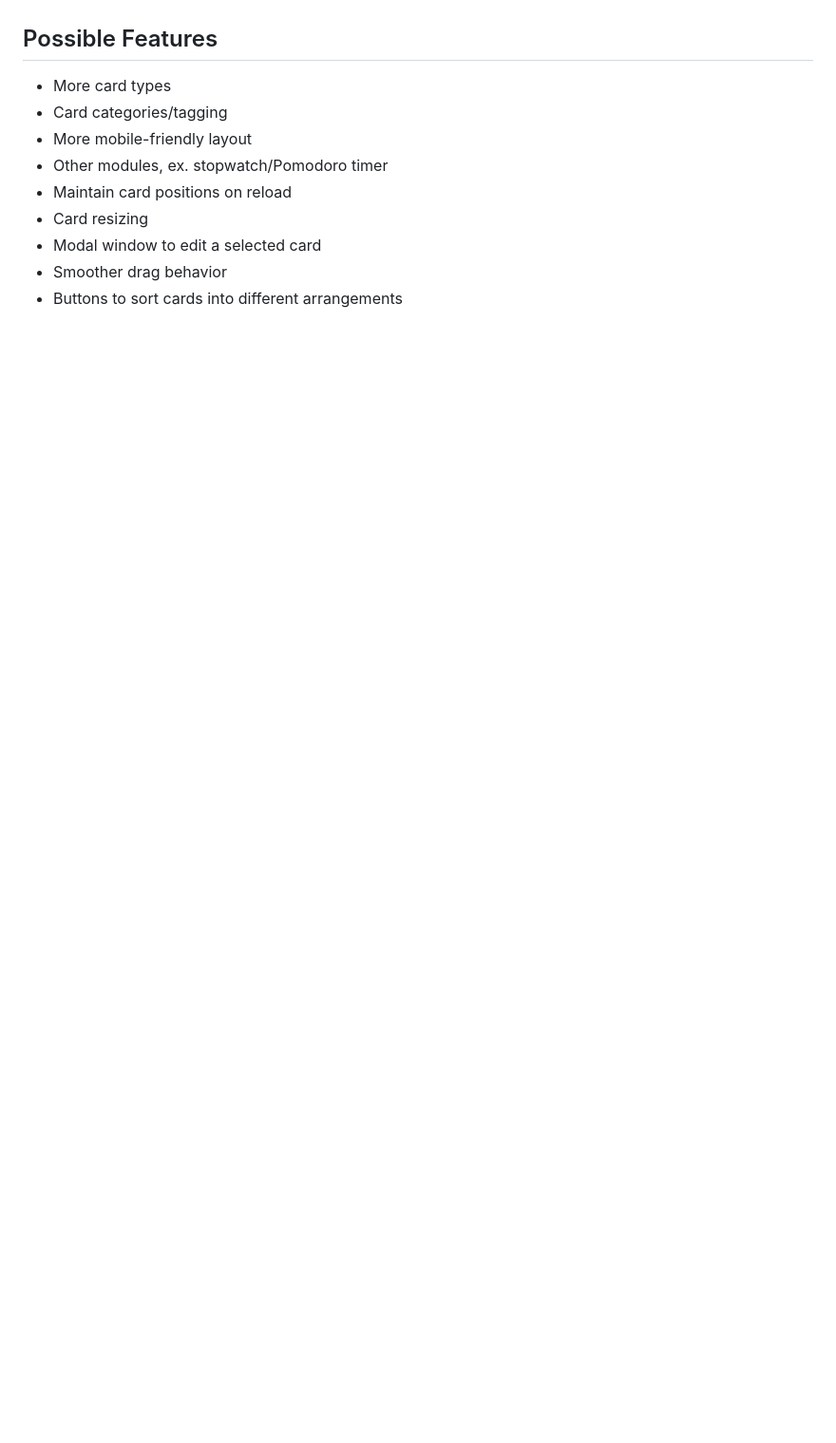
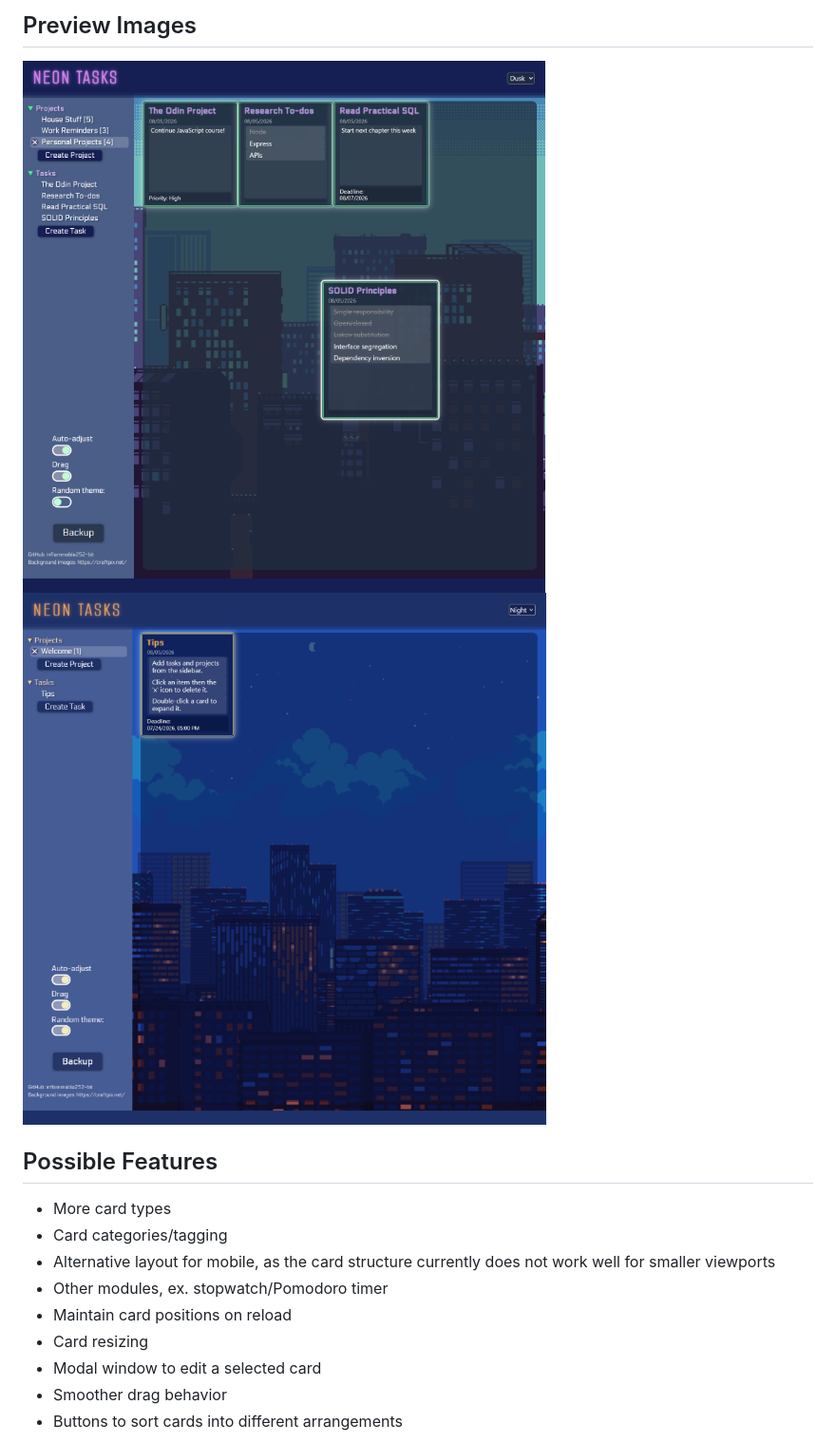
Before and after one commit to inflammable252-bit/neon-tasks, a Markdown page: README.md, the part around one of its changes. Shown at 95% size. Rendered like a GitHub page; pictures changed too: ss2.png (added), ss3.png (added); blank space fills up the shorter version.

```diff
--- a/README.md
+++ b/README.md
@@ -25,9 +32,13 @@ A backup feature can be accessed through a button in the sidebar. A string is ge
 
+## Preview Images
+
+![Personal task examples](./ss2.png)
+![Welcome screen](./ss3.png)
 
 ## Possible Features
 - More card types
 - Card categories/tagging
-- More mobile-friendly layout
+- Alternative layout for mobile, as the card structure currently does not work well for smaller viewports
 - Other modules, ex. stopwatch/Pomodoro timer
 - Maintain card positions on reload
 - Card resizing
```
Also changed, not shown: other parts of README.md (+13 -4 lines), ss1.png (added), ss4.png (added), timer.png (added), 4 other files.
